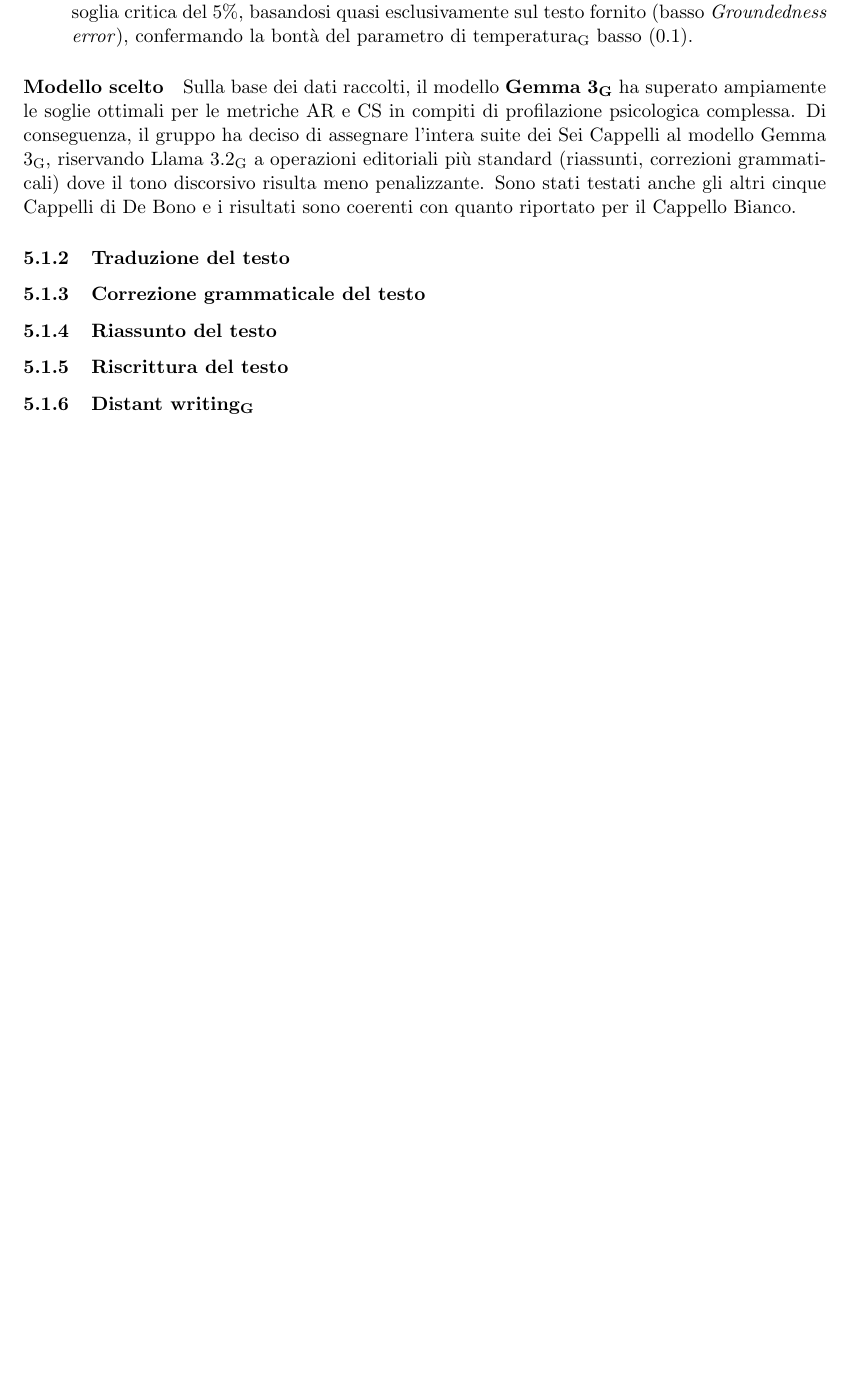
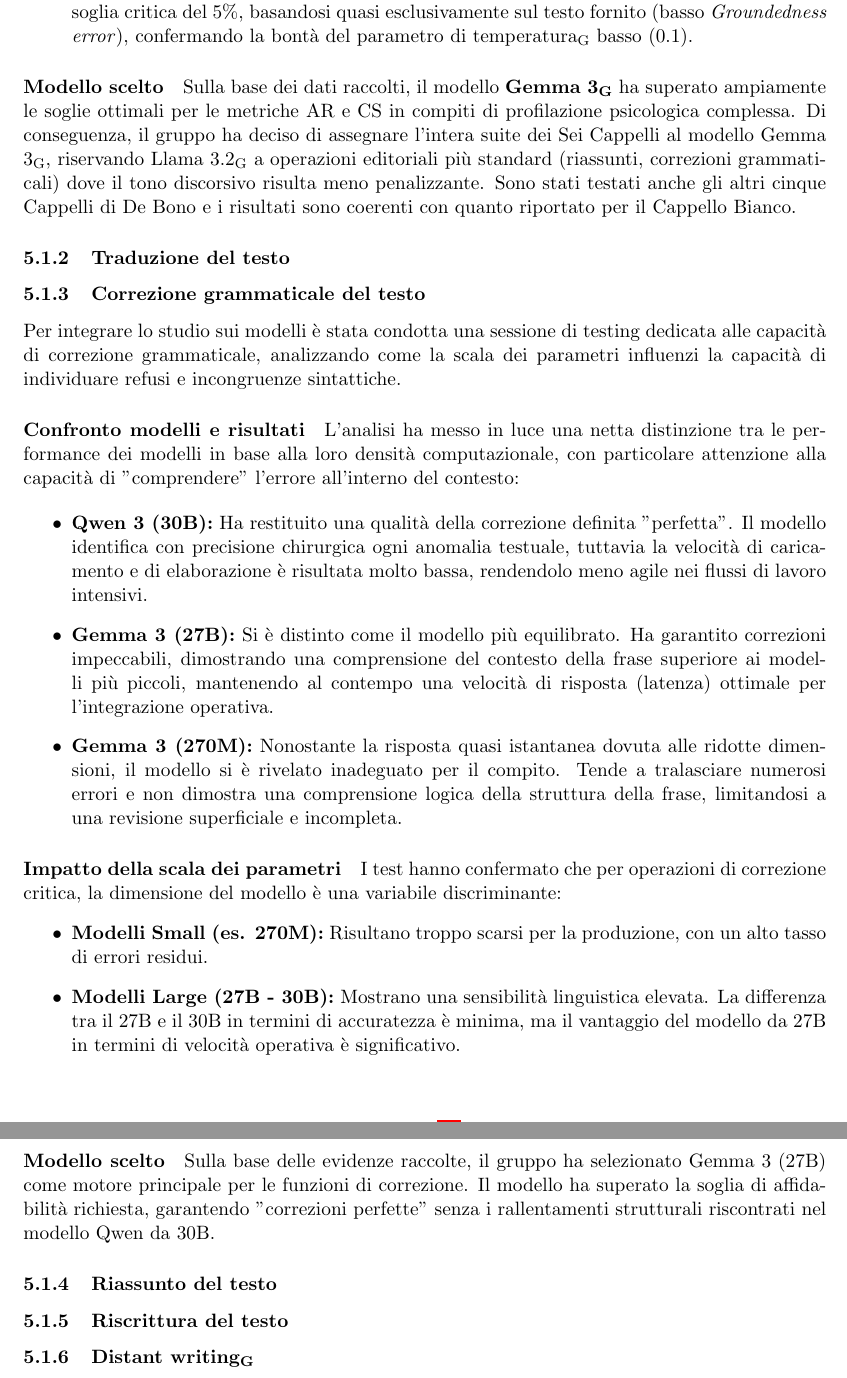
Before and after one commit to ByteMe25/ByteMe, a LaTeX document (src/3_PB/Piano_di_Qualifica_v.1.1.4.tex): part of page 21 of 40 before the commit and two parts of pages 21 and 22 of 41 after it, the two joined at a grey line, cut so that both start at the same text, the shorter picture padded with empty space. Compiled offline with pdfLaTeX.

Commit message:
Aggiunta sezione descrizione selezione modello al PdQ

```diff
--- a/src/3_PB/Piano_di_Qualifica_v1.1.3.tex
+++ b/src/3_PB/Piano_di_Qualifica_v.1.1.4.tex
@@ -922,6 +924,26 @@
 
 \subsubsection{Traduzione del testo}
 \subsubsection{Correzione grammaticale del testo}
+ Per integrare lo studio sui modelli è stata condotta una sessione di testing dedicata alle capacità di correzione grammaticale, analizzando come la scala dei parametri influenzi la capacità di individuare refusi e incongruenze sintattiche.
+ \paragraph{Confronto modelli e risultati}
+ L'analisi ha messo in luce una netta distinzione tra le performance dei modelli in base alla loro densità computazionale, con particolare attenzione alla capacità di "comprendere" l'errore all'interno del contesto:
+
+ \begin{itemize}
+    \item \textbf{Qwen 3 (30B):} Ha restituito una qualità della correzione definita "perfetta". Il modello identifica con precisione chirurgica ogni anomalia testuale, tuttavia la velocità di caricamento e di elaborazione è risultata molto bassa, rendendolo meno agile nei flussi di lavoro intensivi.
+
+    \item \textbf{Gemma 3 (27B):} Si è distinto come il modello più equilibrato. Ha garantito correzioni impeccabili, dimostrando una comprensione del contesto della frase superiore ai modelli più piccoli, mantenendo al contempo una velocità di risposta (latenza) ottimale per l'integrazione operativa.
+
+    \item \textbf{Gemma 3 (270M):} Nonostante la risposta quasi istantanea dovuta alle ridotte dimensioni, il modello si è rivelato inadeguato per il compito. Tende a tralasciare numerosi errori e non dimostra una comprensione logica della struttura della frase, limitandosi a una revisione superficiale e incompleta.
+\end{itemize}
+\paragraph{Impatto della scala dei parametri}
+I test hanno confermato che per operazioni di correzione critica, la dimensione del modello è una variabile discriminante:
+\begin{itemize}
+    \item \textbf{Modelli Small (es. 270M):} Risultano troppo scarsi per la produzione, con un alto tasso di errori residui.
+    \item \textbf{Modelli Large (27B - 30B):} Mostrano una sensibilità linguistica elevata. La differenza tra il 27B e il 30B in termini di accuratezza è minima, ma il vantaggio del modello da 27B in termini di velocità operativa è significativo.
+\end{itemize}
+\paragraph{Modello scelto}
+Sulla base delle evidenze raccolte, il gruppo ha selezionato Gemma 3 (27B) come motore principale per le funzioni di correzione. Il modello ha superato la soglia di affidabilità richiesta, garantendo "correzioni perfette" senza i rallentamenti strutturali riscontrati nel modello Qwen da 30B.
+
 \subsubsection{Riassunto del testo}
 \subsubsection{Riscrittura del testo}
 \subsubsection{\gls{Distant writing}}
```
Also changed, not shown: 3_PB/Piano_di_Qualifica_v1.1.3.pdf (deleted), src/3_PB/Piano_di_Qualifica_v.1.1.4.tex (4 more changed lines).
